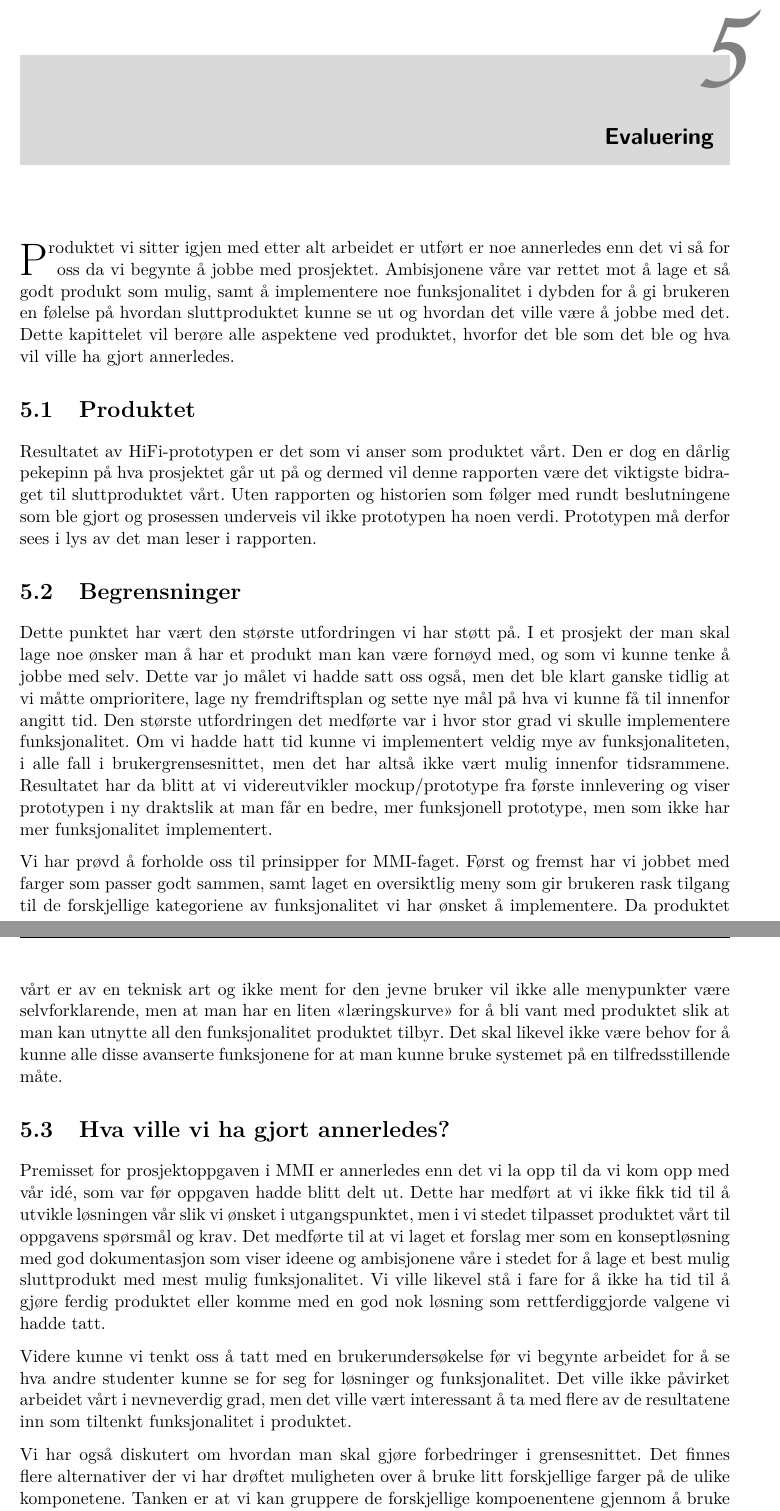
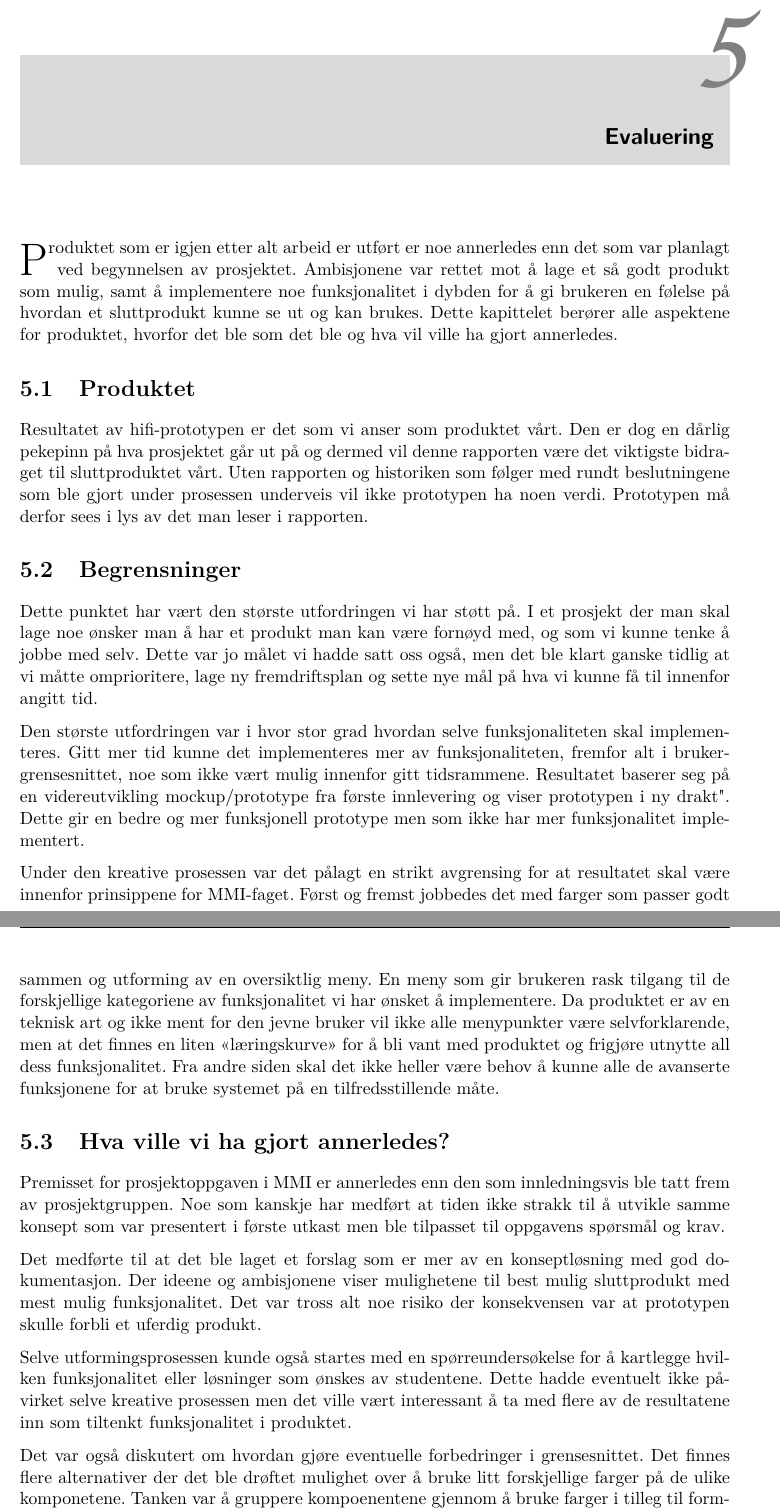
Before and after one commit to CervecerosCodigo/EasyDevRapport, a LaTeX document (TuxMinRapport.tex, which reads tex/evaluering/evaluering.tex): two parts of pages 26 and 27 of 46, joined at a grey line, cut so that both start at the same text. Compiled offline with pdfLaTeX.

Commit message:
Rettelse kapittel 5

```diff
--- a/tex/evaluering/evaluering.tex
+++ b/tex/evaluering/evaluering.tex
@@ -1,24 +1,34 @@
 \chapter{Evaluering}
-\lettrine[lines=2]{P}{}roduktet vi sitter igjen med etter alt arbeidet er utført er noe annerledes enn det vi så for oss da vi begynte å jobbe med prosjektet. Ambisjonene våre var rettet mot å lage et så godt produkt som mulig, samt å implementere noe funksjonalitet i dybden for å gi brukeren en følelse på hvordan sluttproduktet kunne se ut og hvordan det ville være å jobbe med det. Dette kapittelet vil berøre alle aspektene ved produktet, hvorfor det ble som det ble og hva vil ville ha gjort annerledes.
+\lettrine[lines=2]{P}{}roduktet som er igjen etter alt arbeid er utført er noe annerledes enn det som var planlagt ved begynnelsen av prosjektet.
+Ambisjonene var rettet mot å lage et så godt produkt som mulig, samt å implementere noe funksjonalitet i dybden for å gi brukeren en følelse på hvordan et sluttprodukt kunne se ut og kan brukes.
+Dette kapittelet berører alle aspektene for produktet, hvorfor det ble som det ble og hva vil ville ha gjort annerledes.
 
 \section{Produktet}
-Resultatet av HiFi-prototypen er det som vi anser som produktet vårt. Den er dog en dårlig pekepinn på hva prosjektet går ut på og dermed vil denne rapporten være det viktigste bidraget til sluttproduktet vårt. Uten rapporten og historien som følger med rundt beslutningene som ble gjort og prosessen underveis vil ikke prototypen ha noen verdi. Prototypen må derfor sees i lys av det man leser i rapporten.
-
+Resultatet av hifi-prototypen er det som vi anser som produktet vårt.
+Den er dog en dårlig pekepinn på hva prosjektet går ut på og dermed vil denne rapporten være det viktigste bidraget til sluttproduktet vårt.
+Uten rapporten og historiken som følger med rundt beslutningene som ble gjort under prosessen underveis vil ikke prototypen ha noen verdi. Prototypen må derfor sees i lys av det man leser i rapporten.
 
 \section{Begrensninger} \label{sec:begrensninger}
 Dette punktet har vært den største utfordringen vi har støtt på. I et prosjekt der man skal lage noe ønsker man å har et produkt man kan være fornøyd med, og som vi kunne tenke å jobbe med selv. Dette var jo målet vi hadde satt oss også, men det ble klart ganske tidlig at vi måtte omprioritere, lage ny fremdriftsplan og sette nye mål på hva vi kunne få til innenfor angitt tid.
-Den største utfordringen det medførte var i hvor stor grad vi skulle implementere funksjonalitet. Om vi hadde hatt tid kunne vi implementert veldig mye av funksjonaliteten, i alle fall i brukergrensesnittet, men det har altså ikke vært mulig innenfor tidsrammene.
-Resultatet har da blitt at vi videreutvikler mockup/prototype fra første innlevering og viser prototypen i "ny drakt" slik at man får en bedre, mer funksjonell prototype, men som ikke har mer funksjonalitet implementert.
 
-Vi har prøvd å forholde oss til prinsipper for MMI-faget. Først og fremst har vi jobbet med farger som passer godt sammen, samt laget en oversiktlig meny som gir brukeren rask tilgang til de forskjellige kategoriene av funksjonalitet vi har ønsket å implementere.
-Da produktet vårt er av en teknisk art og ikke ment for den jevne bruker vil ikke alle menypunkter være selvforklarende, men at man har en liten <<læringskurve>> for å bli vant med produktet slik at man kan utnytte all den funksjonalitet produktet tilbyr.
-Det skal likevel ikke være behov for å kunne alle disse avanserte funksjonene for at man kunne bruke systemet på en tilfredsstillende måte.
+Den største utfordringen var i hvor stor grad hvordan selve funksjonaliteten skal implementeres.
+Gitt mer tid kunne det implementeres mer av funksjonaliteten, fremfor alt i brukergrensesnittet, noe som ikke vært mulig innenfor gitt tidsrammene.
+Resultatet baserer seg på en videreutvikling mockup/prototype fra første innlevering og viser prototypen i "ny drakt". Dette gir en bedre og mer funksjonell prototype men som ikke har mer funksjonalitet implementert.
 
+Under den kreative prosessen var det pålagt en strikt avgrensing for at resultatet skal være innenfor prinsippene for MMI-faget.
+Først og fremst jobbedes det med farger som passer godt sammen og utforming av en oversiktlig meny. En meny som gir brukeren rask tilgang til de forskjellige kategoriene av funksjonalitet vi har ønsket å implementere.
+Da produktet er av en teknisk art og ikke ment for den jevne bruker vil ikke alle menypunkter være selvforklarende, men at det finnes en liten <<læringskurve>> for å bli vant med produktet og frigjøre utnytte all dess funksjonalitet.
+Fra andre siden skal det ikke heller være behov å kunne alle de avanserte funksjonene for at bruke systemet på en tilfredsstillende måte.
 
 \section{Hva ville vi ha gjort annerledes?}
-Premisset for prosjektoppgaven i MMI er annerledes enn det vi la opp til da vi kom opp med vår idé, som var før oppgaven hadde blitt delt ut. Dette har medført at vi ikke fikk tid til å utvikle løsningen vår slik vi ønsket i utgangspunktet, men i vi stedet tilpasset produktet vårt til oppgavens spørsmål og krav.
-Det medførte til at vi laget et forslag mer som en konseptløsning med god dokumentasjon som viser ideene og ambisjonene våre i stedet for å lage et best mulig sluttprodukt med mest mulig funksjonalitet. Vi ville likevel stå i fare for å ikke ha tid til å gjøre ferdig produktet eller komme med en god nok løsning som rettferdiggjorde valgene vi hadde tatt.
+Premisset for prosjektoppgaven i MMI er annerledes enn den som innledningsvis ble tatt frem av prosjektgruppen.
+Noe som kanskje har medført at tiden ikke strakk til å utvikle samme konsept som var presentert i første utkast men ble tilpasset til oppgavens spørsmål og krav.
 
-Videre kunne vi tenkt oss å tatt med en brukerundersøkelse før vi begynte arbeidet for å se hva andre studenter kunne se for seg for løsninger og funksjonalitet. Det ville ikke påvirket arbeidet vårt i nevneverdig grad, men det ville vært interessant å ta med flere av de resultatene inn som tiltenkt funksjonalitet i produktet.
+Det medførte til at det ble laget et forslag som er mer av en konseptløsning med god dokumentasjon. Der ideene og ambisjonene viser mulighetene til best mulig sluttprodukt med mest mulig funksjonalitet.
+Det var tross alt noe risiko der konsekvensen var at prototypen skulle forbli et uferdig produkt.
 
-Vi har også diskutert om hvordan man skal gjøre forbedringer i grensesnittet. Det finnes flere alternativer der vi har drøftet muligheten over å bruke litt forskjellige farger på de ulike komponetene. Tanken er at vi kan gruppere de forskjellige kompoenentene gjennom å bruke farger i tilleg til formvariasjoner. På tråd med gestalt prinsippene vil vi da kunne gruppere eller skille forskjellige elementer med hjelp av analoge- eller komplementærfarger eller gruppere med nyasnvariasjoner i fargene. Dersom vi hadde litt mer tid til hands kunde vi implemetert slik funksjonalitet i tilleg til den eksisterende og gjennomført en ekstra brukertesting på de. Slik brukeretesting borde da bli gjennomført på mest sannsynnerlig brukergrupper og tolke resultatene mot en hypotese for å statistik finne ut hvilken av disse som brukere foretrekker eller borde implementeres i produktet.
+Selve utformingsprosessen kunde også startes med en spørreundersøkelse for å kartlegge hvilken funksjonalitet eller løsninger som ønskes av studentene.
+Dette hadde eventuelt ikke påvirket selve kreative prosessen men det ville vært interessant å ta med flere av de resultatene inn som tiltenkt funksjonalitet i produktet.
+
+Det var også diskutert om hvordan gjøre eventuelle forbedringer i grensesnittet. Det finnes flere alternativer der det ble drøftet mulighet over å bruke litt forskjellige farger på de ulike komponetene.
+Tanken var å gruppere kompoenentene gjennom å bruke farger i tilleg til formvariasjoner.
```
Also changed, not shown: tex/evaluering/evaluering.tex (22 more changed lines).
